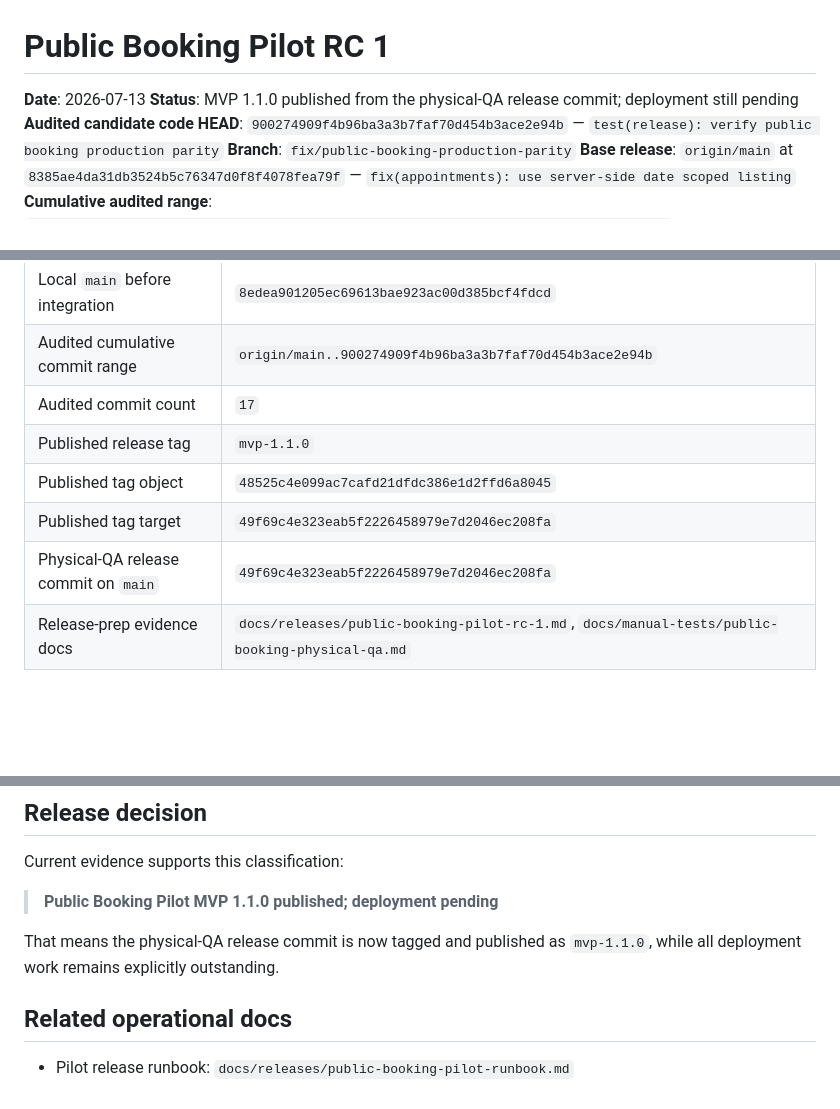
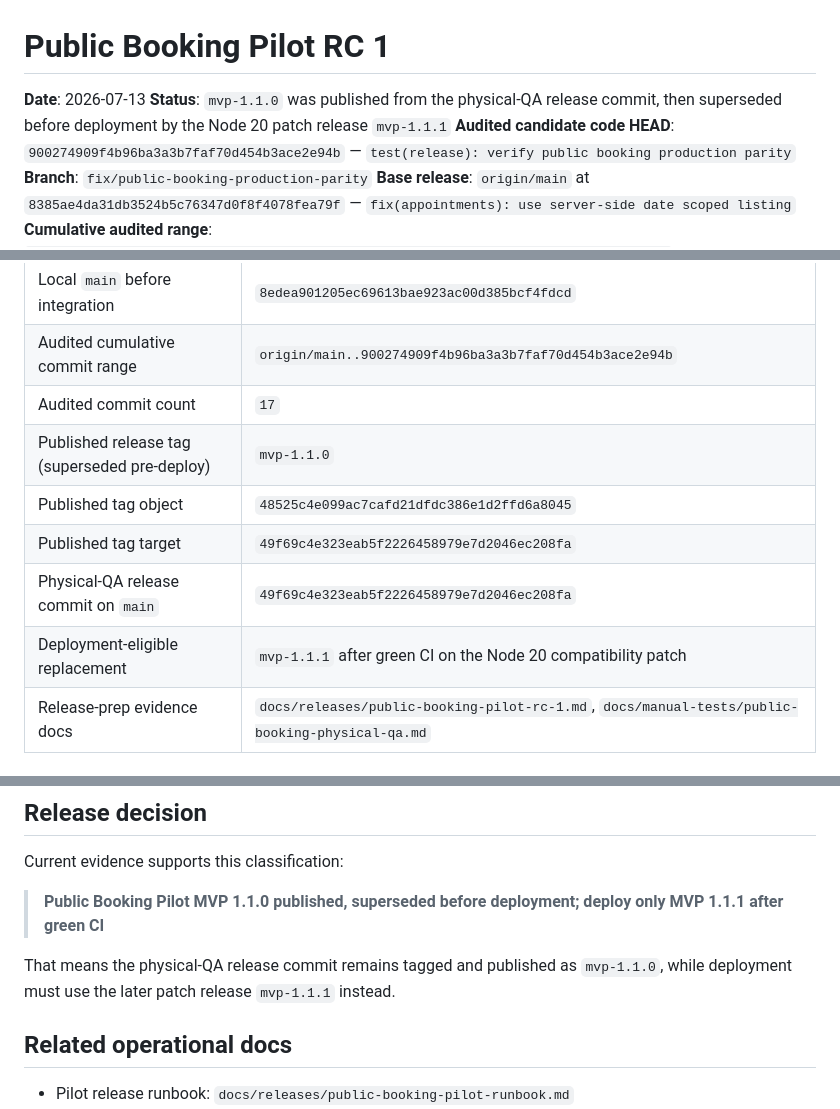
Before and after one commit to DevMateodmnz/BarberApp-3.0, a Markdown page: docs/releases/public-booking-pilot-rc-1.md, 3 parts joined by grey strips. Rendered like a GitHub page; blank space fills up the shorter version.

```diff
--- a/docs/releases/public-booking-pilot-rc-1.md
+++ b/docs/releases/public-booking-pilot-rc-1.md
@@ -1,7 +1,7 @@
 # Public Booking Pilot RC 1
 
 **Date**: 2026-07-13
-**Status**: MVP 1.1.0 published from the physical-QA release commit; deployment still pending
+**Status**: `mvp-1.1.0` was published from the physical-QA release commit, then superseded before deployment by the Node 20 patch release `mvp-1.1.1`
 **Audited candidate code HEAD**: `900274909f4b96ba3a3b7faf70d454b3ace2e94b` — `test(release): verify public booking production parity`
 **Branch**: `fix/public-booking-production-parity`
 **Base release**: `origin/main` at `8385ae4da31db3524b5c76347d0f8f4078fea79f` — `fix(appointments): use server-side date scoped listing`
@@ -29,10 +29,11 @@
 | Local `main` before integration | `8edea901205ec69613bae923ac00d385bcf4fdcd` |
 | Audited cumulative commit range | `origin/main..900274909f4b96ba3a3b7faf70d454b3ace2e94b` |
 | Audited commit count | `17` |
-| Published release tag | `mvp-1.1.0` |
+| Published release tag (superseded pre-deploy) | `mvp-1.1.0` |
 | Published tag object | `48525c4e099ac7cafd21dfdc386e1d2ffd6a8045` |
 | Published tag target | `49f69c4e323eab5f2226458979e7d2046ec208fa` |
 | Physical-QA release commit on `main` | `49f69c4e323eab5f2226458979e7d2046ec208fa` |
+| Deployment-eligible replacement | `mvp-1.1.1` after green CI on the Node 20 compatibility patch |
 | Release-prep evidence docs | `docs/releases/public-booking-pilot-rc-1.md`, `docs/manual-tests/public-booking-physical-qa.md` |
 
 ## Delivered scope
@@ -169,9 +170,9 @@ Publication gate that was satisfied before creating `mvp-1.1.0` on `49f69c4e323e
 
 Current evidence supports this classification:
 
-> **Public Booking Pilot MVP 1.1.0 published; deployment pending**
+> **Public Booking Pilot MVP 1.1.0 published, superseded before deployment; deploy only MVP 1.1.1 after green CI**
 
-That means the physical-QA release commit is now tagged and published as `mvp-1.1.0`, while all deployment work remains explicitly outstanding.
+That means the physical-QA release commit remains tagged and published as `mvp-1.1.0`, while deployment must use the later patch release `mvp-1.1.1` instead.
 
 ## Related operational docs
 
```
Also changed, not shown: other parts of docs/releases/public-booking-pilot-rc-1.md (+3 -3 lines), docs/releases/mvp-1.1.1.md (added, +37 -0 lines), docs/releases/public-booking-pilot-deployment-plan.md (+13 -6 lines).
